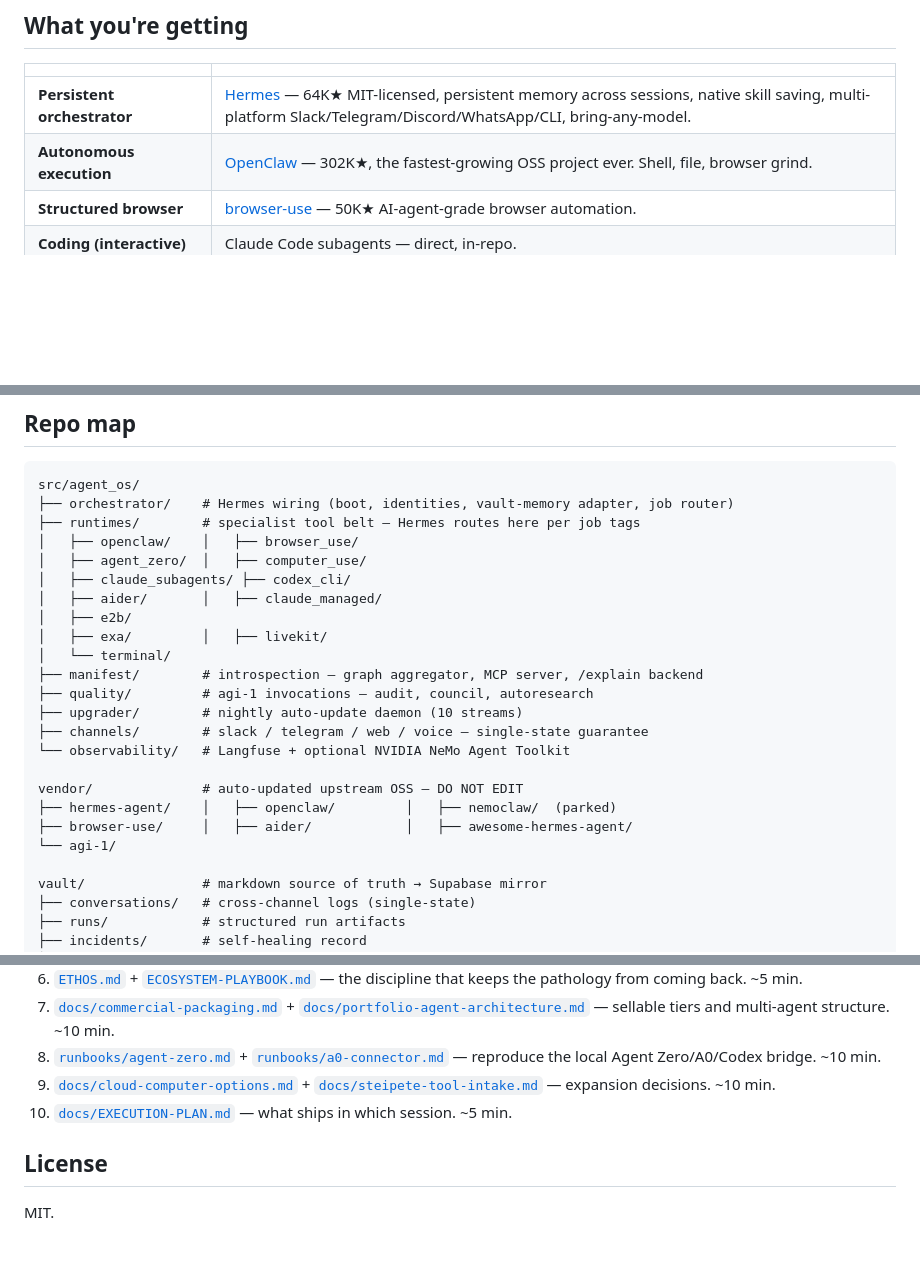
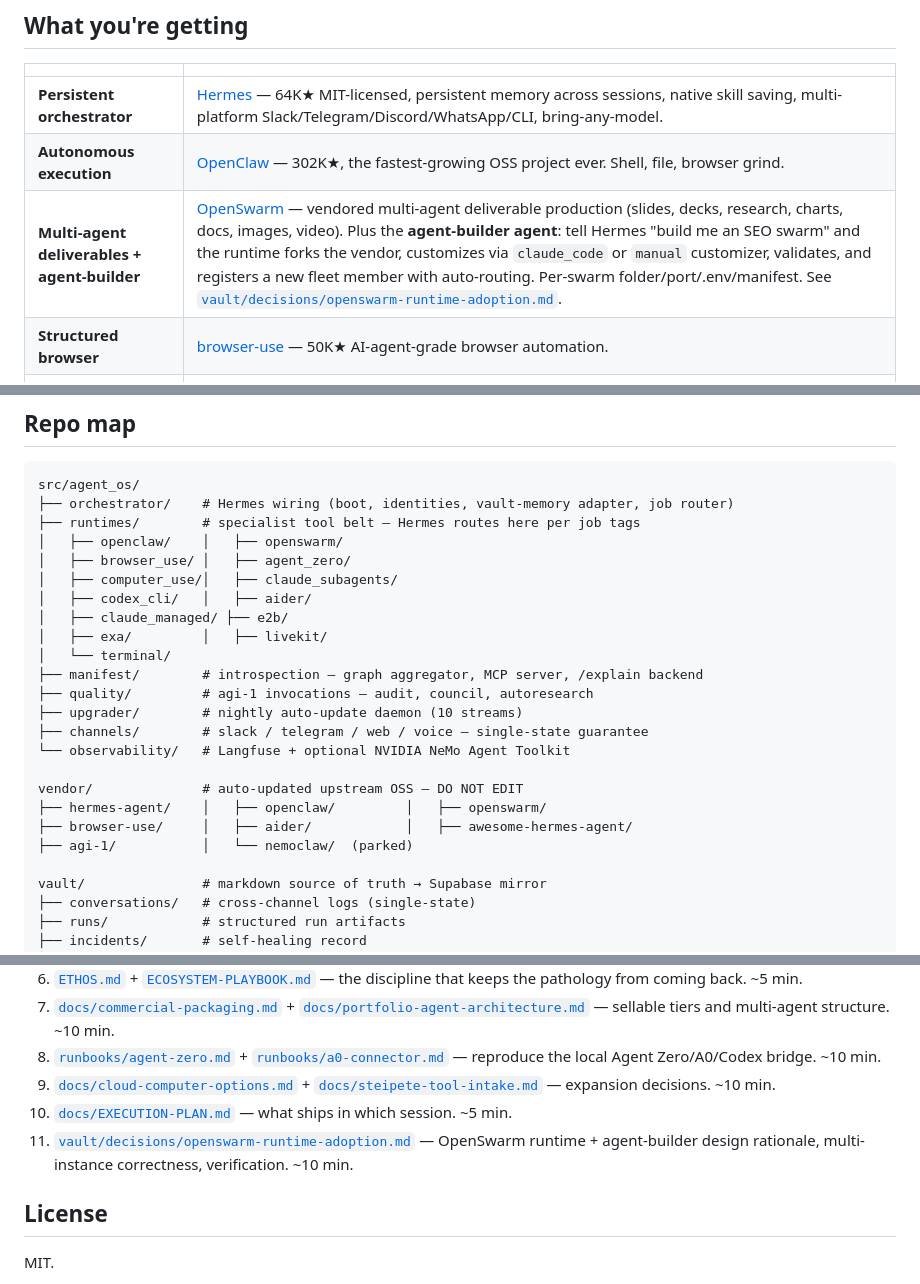
Before and after one commit to jbellsolutions/hermes-super-agent, a Markdown page: README.md, 3 parts joined by grey strips. Drawn GitHub-style; blank space fills up the shorter version.

```diff
--- a/README.md
+++ b/README.md
@@ -69,6 +69,7 @@ Then tell Hermes: *"Set yourself up. I want Slack + Telegram + web voice. Keys a
 |---|---|
 | **Persistent orchestrator** | [Hermes](https://github.com/NousResearch/hermes-agent) — 64K★ MIT-licensed, persistent memory across sessions, native skill saving, multi-platform Slack/Telegram/Discord/WhatsApp/CLI, bring-any-model. |
 | **Autonomous execution** | [OpenClaw](https://github.com/openclaw/openclaw) — 302K★, the fastest-growing OSS project ever. Shell, file, browser grind. |
+| **Multi-agent deliverables + agent-builder** | [OpenSwarm](https://github.com/VRSEN/OpenSwarm) — vendored multi-agent deliverable production (slides, decks, research, charts, docs, images, video). Plus the **agent-builder agent**: tell Hermes "build me an SEO swarm" and the runtime forks the vendor, customizes via `claude_code` or `manual` customizer, validates, and registers a new fleet member with auto-routing. Per-swarm folder/port/.env/manifest. See [`vault/decisions/openswarm-runtime-adoption.md`](./vault/decisions/openswarm-runtime-adoption.md). |
 | **Structured browser** | [browser-use](https://github.com/browser-use/browser-use) — 50K★ AI-agent-grade browser automation. |
 | **Coding (interactive)** | Claude Code subagents — direct, in-repo. |
 | **Coding (background)** | OpenAI Codex CLI + [Aider](https://github.com/Aider-AI/aider) — multi-provider hedge so a single outage doesn't stop the press. |
@@ -118,11 +119,11 @@ Concrete state machines for each in [`ARCHITECTURE.md`](./ARCHITECTURE.md). Not
 src/agent_os/
 ├── orchestrator/    # Hermes wiring (boot, identities, vault-memory adapter, job router)
 ├── runtimes/        # specialist tool belt — Hermes routes here per job tags
-│   ├── openclaw/    │   ├── browser_use/
-│   ├── agent_zero/  │   ├── computer_use/
-│   ├── claude_subagents/ ├── codex_cli/
-│   ├── aider/       │   ├── claude_managed/
-│   ├── e2b/
+│   ├── openclaw/    │   ├── openswarm/
+│   ├── browser_use/ │   ├── agent_zero/
+│   ├── computer_use/│   ├── claude_subagents/
+│   ├── codex_cli/   │   ├── aider/
+│   ├── claude_managed/ ├── e2b/
 │   ├── exa/         │   ├── livekit/
 │   └── terminal/
 ├── manifest/        # introspection — graph aggregator, MCP server, /explain backend
@@ -132,9 +133,9 @@ src/agent_os/
 └── observability/   # Langfuse + optional NVIDIA NeMo Agent Toolkit
 
 vendor/              # auto-updated upstream OSS — DO NOT EDIT
-├── hermes-agent/    │   ├── openclaw/         │   ├── nemoclaw/  (parked)
+├── hermes-agent/    │   ├── openclaw/         │   ├── openswarm/
 ├── browser-use/     │   ├── aider/            │   ├── awesome-hermes-agent/
-└── agi-1/
+├── agi-1/           │   └── nemoclaw/  (parked)
 
 vault/               # markdown source of truth → Supabase mirror
 ├── conversations/   # cross-channel logs (single-state)
@@ -246,6 +280,7 @@ New operator/runtime intake notes:
 8. [`runbooks/agent-zero.md`](./runbooks/agent-zero.md) + [`runbooks/a0-connector.md`](./runbooks/a0-connector.md) — reproduce the local Agent Zero/A0/Codex bridge. ~10 min.
 9. [`docs/cloud-computer-options.md`](./docs/cloud-computer-options.md) + [`docs/steipete-tool-intake.md`](./docs/steipete-tool-intake.md) — expansion decisions. ~10 min.
 10. [`docs/EXECUTION-PLAN.md`](./docs/EXECUTION-PLAN.md) — what ships in which session. ~5 min.
+11. [`vault/decisions/openswarm-runtime-adoption.md`](./vault/decisions/openswarm-runtime-adoption.md) — OpenSwarm runtime + agent-builder design rationale, multi-instance correctness, verification. ~10 min.
 
 ## License
 
```
Also changed, not shown: other parts of README.md (+36 -3 lines).
